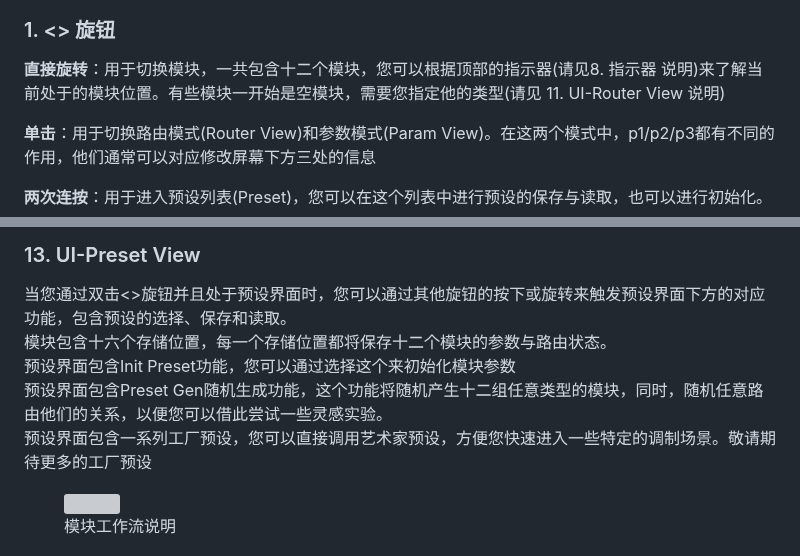
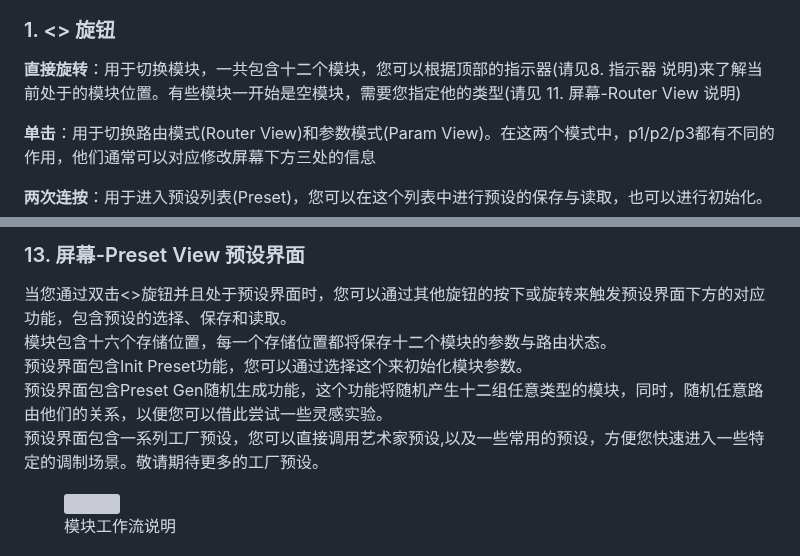
Before and after one commit to environscape/CodingInspire, a Markdown page: support/Manifold_manual.md, 2 parts joined by grey strips. Rendered like a GitHub page; grey boxes are pictures that could not be loaded.

```diff
--- a/support/Manifold_manual.md
+++ b/support/Manifold_manual.md
@@ -24,7 +24,7 @@
 
 ### 1. <> 旋钮
 
-**直接旋转**：用于切换模块，一共包含十二个模块，您可以根据顶部的指示器(请见8. 指示器 说明)来了解当前处于的模块位置。有些模块一开始是空模块，需要您指定他的类型(请见 11. UI-Router View 说明)
+**直接旋转**：用于切换模块，一共包含十二个模块，您可以根据顶部的指示器(请见8. 指示器 说明)来了解当前处于的模块位置。有些模块一开始是空模块，需要您指定他的类型(请见 11. 屏幕-Router View 说明)
 
 **单击**：用于切换路由模式(Router View)和参数模式(Param View)。在这两个模式中，p1/p2/p3都有不同的作用，他们通常可以对应修改屏幕下方三处的信息
 
@@ -105,12 +123,11 @@ p3旋钮则用来修改当前模块的类型，您需要单击p3，屏幕此时
 
-
-### 13. UI-Preset View
+### 13. 屏幕-Preset View 预设界面
 
 当您通过双击<>旋钮并且处于预设界面时，您可以通过其他旋钮的按下或旋转来触发预设界面下方的对应功能，包含预设的选择、保存和读取。
 模块包含十六个存储位置，每一个存储位置都将保存十二个模块的参数与路由状态。
-预设界面包含Init Preset功能，您可以通过选择这个来初始化模块参数
+预设界面包含Init Preset功能，您可以通过选择这个来初始化模块参数。
 预设界面包含Preset Gen随机生成功能，这个功能将随机产生十二组任意类型的模块，同时，随机任意路由他们的关系，以便您可以借此尝试一些灵感实验。
-预设界面包含一系列工厂预设，您可以直接调用艺术家预设，方便您快速进入一些特定的调制场景。敬请期待更多的工厂预设
+预设界面包含一系列工厂预设，您可以直接调用艺术家预设,以及一些常用的预设，方便您快速进入一些特定的调制场景。敬请期待更多的工厂预设。
 
 <figure>
 <img src="Manifold_Workflow.png" alt="" width="960" height="640">
```
Also changed, not shown: other parts of support/Manifold_manual.md (+32 -14 lines).
